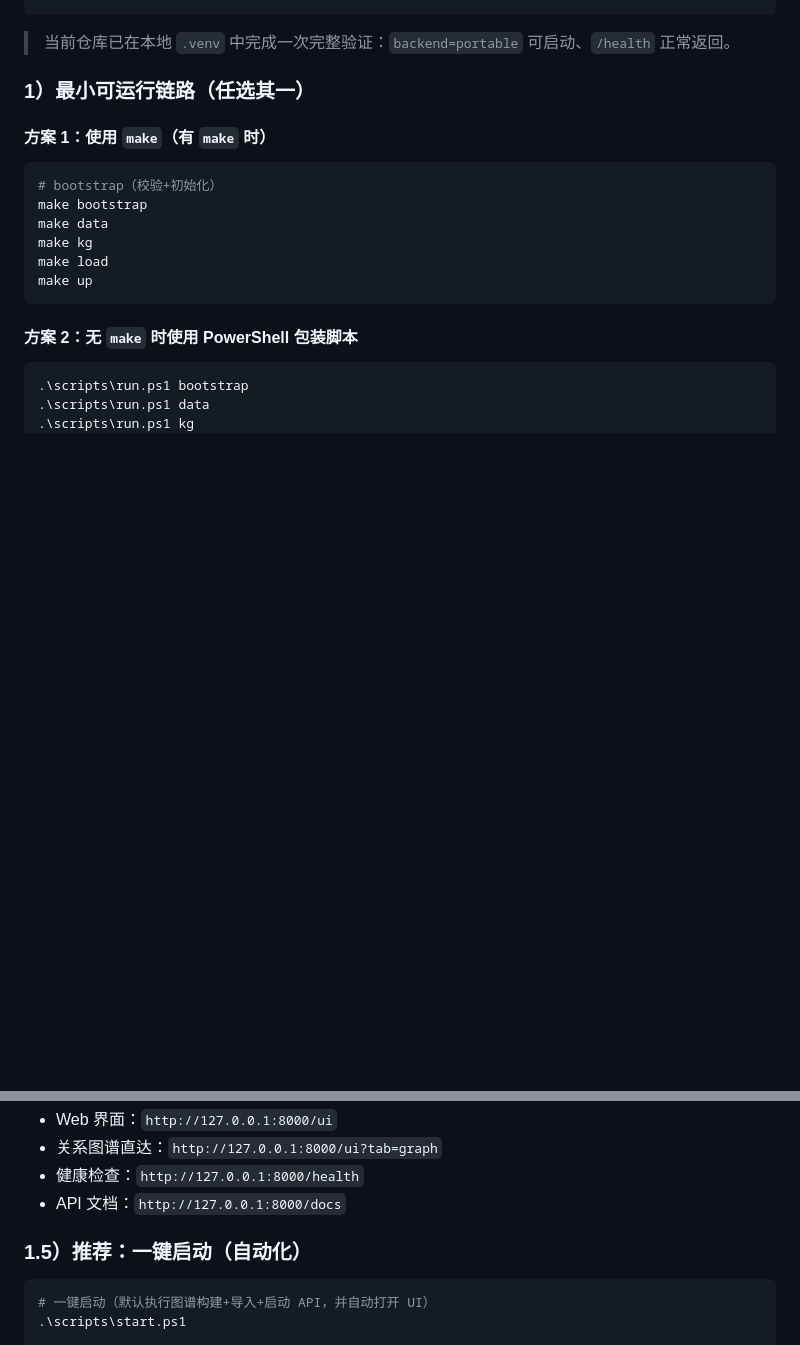
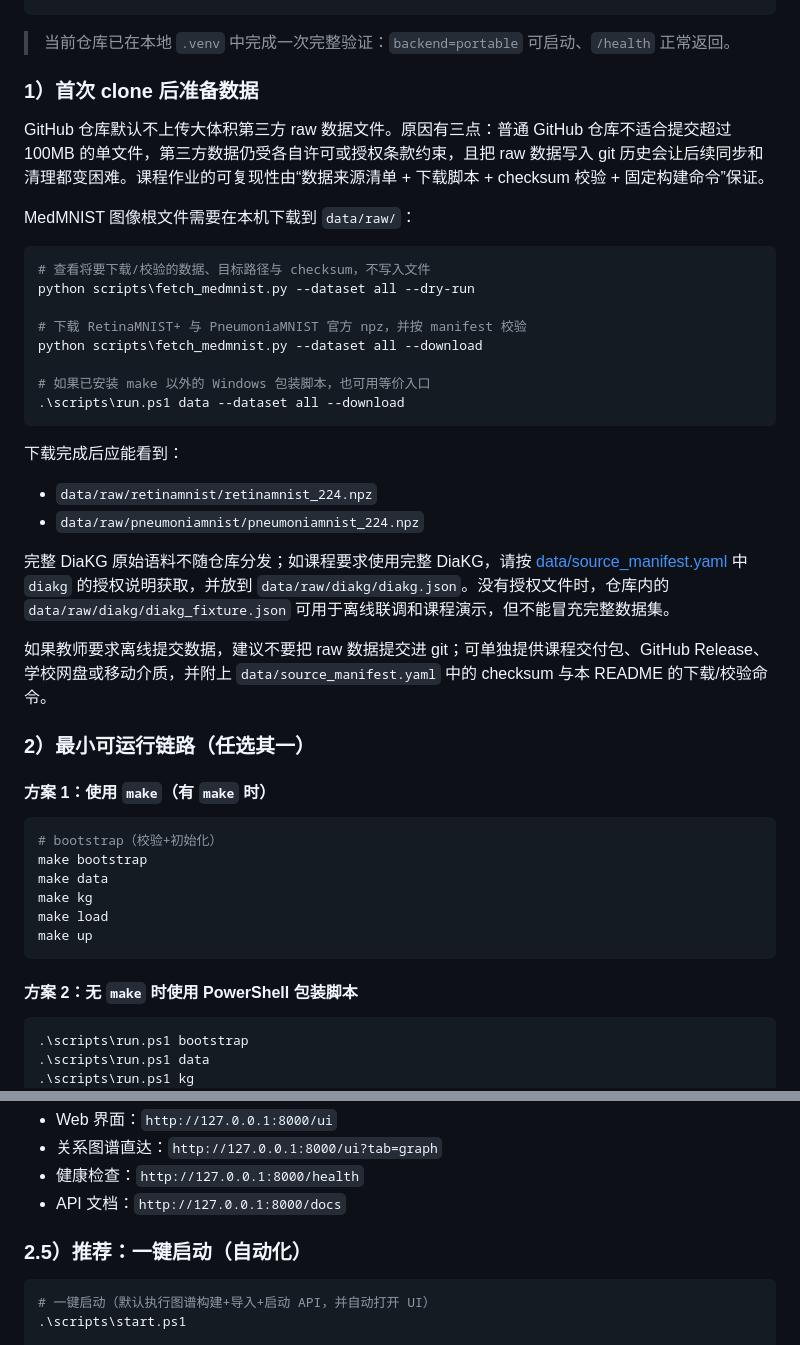
Before and after one commit to fangtoast/Diabetes-MMKGQA, a Markdown page: README.md, 2 parts joined by grey strips. Rendered like a GitHub page; blank space fills up the shorter version.

Commit message:
docs: document dataset acquisition workflow

````diff
--- a/README.md
+++ b/README.md
@@ -79,7 +79,33 @@ python -m pip install -e .
 
 > 当前仓库已在本地 `.venv` 中完成一次完整验证：`backend=portable` 可启动、`/health` 正常返回。
 
-### 1）最小可运行链路（任选其一）
+### 1）首次 clone 后准备数据
+
+GitHub 仓库默认不上传大体积第三方 raw 数据文件。原因有三点：普通 GitHub 仓库不适合提交超过 100MB 的单文件，第三方数据仍受各自许可或授权条款约束，且把 raw 数据写入 git 历史会让后续同步和清理都变困难。课程作业的可复现性由“数据来源清单 + 下载脚本 + checksum 校验 + 固定构建命令”保证。
+
+MedMNIST 图像根文件需要在本机下载到 `data/raw/`：
+
+```powershell
+# 查看将要下载/校验的数据、目标路径与 checksum，不写入文件
+python scripts\fetch_medmnist.py --dataset all --dry-run
+
+# 下载 RetinaMNIST+ 与 PneumoniaMNIST 官方 npz，并按 manifest 校验
+python scripts\fetch_medmnist.py --dataset all --download
+
+# 如果已安装 make 以外的 Windows 包装脚本，也可用等价入口
+.\scripts\run.ps1 data --dataset all --download
+```
+
+下载完成后应能看到：
+
+- `data/raw/retinamnist/retinamnist_224.npz`
+- `data/raw/pneumoniamnist/pneumoniamnist_224.npz`
+
+完整 DiaKG 原始语料不随仓库分发；如课程要求使用完整 DiaKG，请按 [data/source_manifest.yaml](data/source_manifest.yaml) 中 `diakg` 的授权说明获取，并放到 `data/raw/diakg/diakg.json`。没有授权文件时，仓库内的 `data/raw/diakg/diakg_fixture.json` 可用于离线联调和课程演示，但不能冒充完整数据集。
+
+如果教师要求离线提交数据，建议不要把 raw 数据提交进 git；可单独提供课程交付包、GitHub Release、学校网盘或移动介质，并附上 `data/source_manifest.yaml` 中的 checksum 与本 README 的下载/校验命令。
+
+### 2）最小可运行链路（任选其一）
 
 #### 方案 1：使用 `make`（有 `make` 时）
 
@@ -109,7 +135,7 @@ make up
 - 健康检查：`http://127.0.0.1:8000/health`
 - API 文档：`http://127.0.0.1:8000/docs`
 
-### 1.5）推荐：一键启动（自动化）
+### 2.5）推荐：一键启动（自动化）
 
 ```powershell
 # 一键启动（默认执行图谱构建+导入+启动 API，并自动打开 UI）
````
Also changed, not shown: other parts of README.md (+9 -6 lines).
